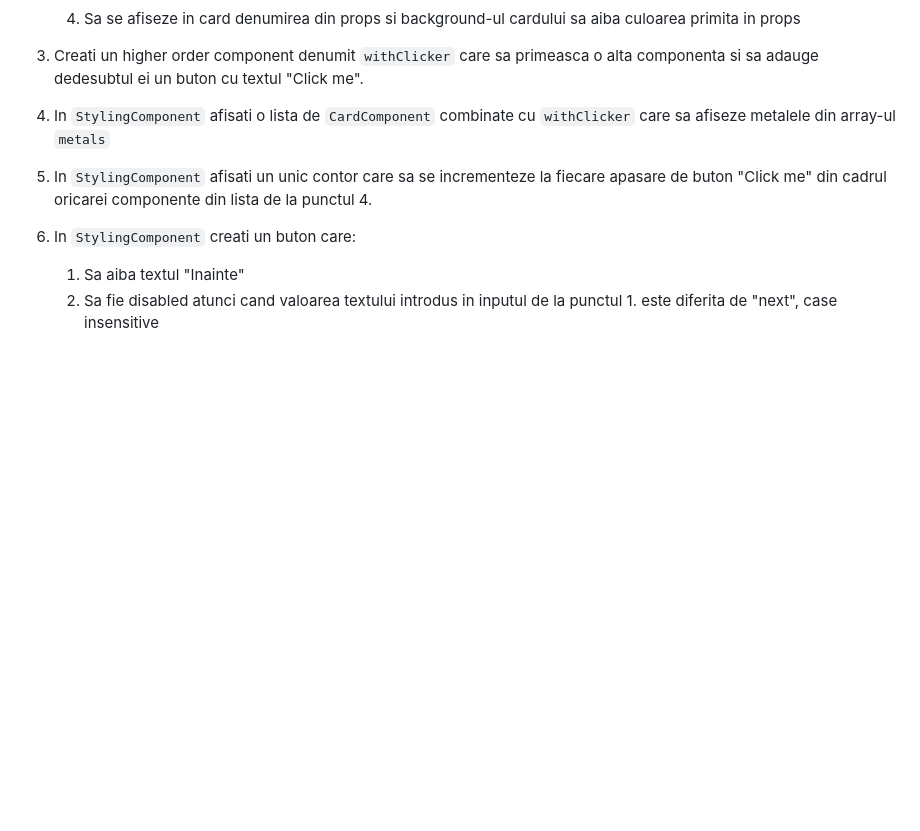
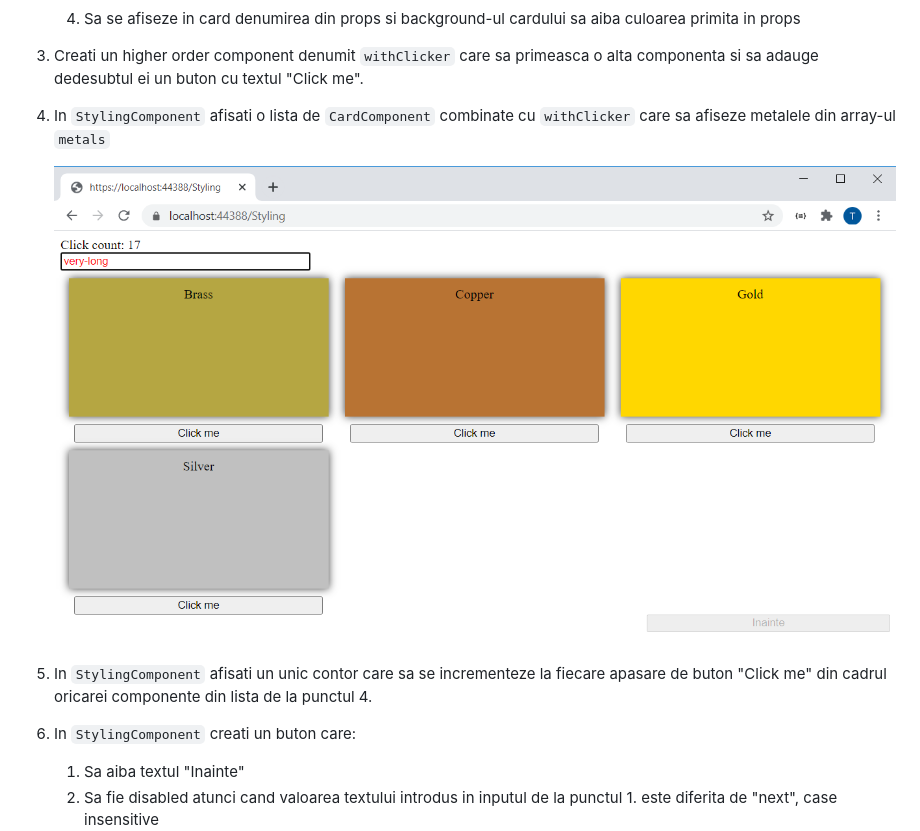
Before and after one commit to Prosoft-ro/Prosoft.InterviewTests.ReactVanilla, a Markdown page: readme.md, the part around the change. Rendered like a GitHub page; pictures changed too: docs/images/styling-example.png (added); blank space fills up the shorter version.

Commit message:
Added styling example picture.

```diff
--- a/readme.md
+++ b/readme.md
@@ -20,6 +20,8 @@
 
 4. In `StylingComponent` afisati o lista de `CardComponent` combinate cu `withClicker` care sa afiseze metalele din array-ul `metals`
 
+    ![card](docs/images/styling-example.png)
+
 5. In `StylingComponent` afisati un unic contor care sa se incrementeze la fiecare apasare de buton "Click me" din cadrul oricarei componente din lista de la punctul 4.
 
 6. In `StylingComponent` creati un buton care:
```
